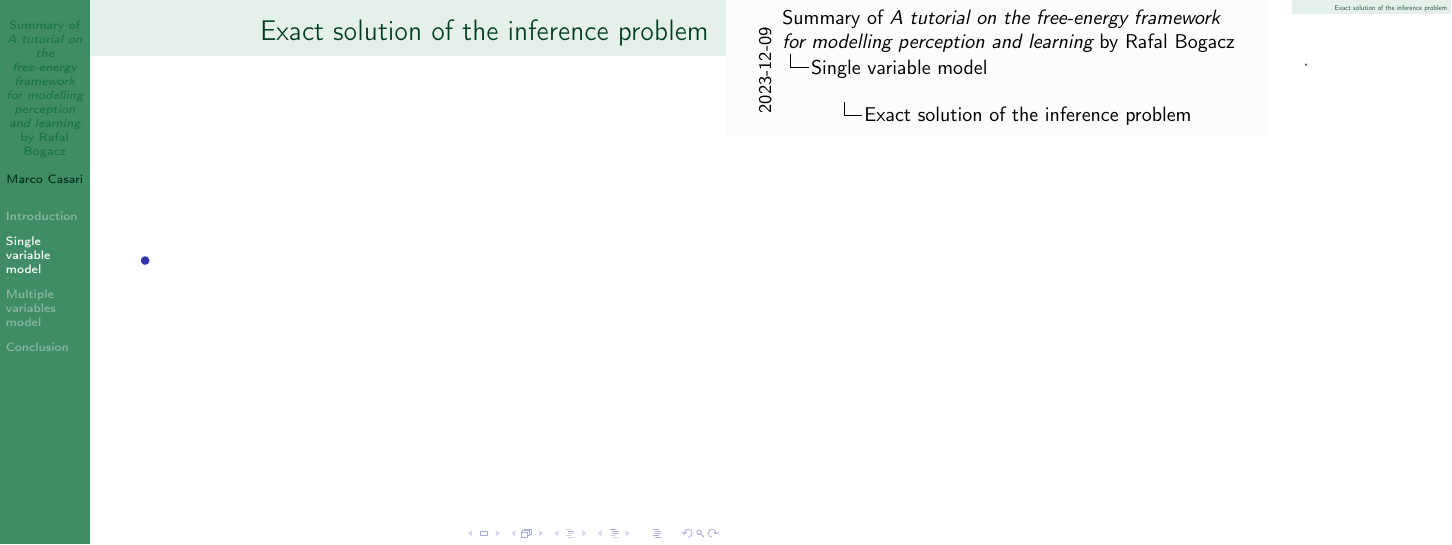
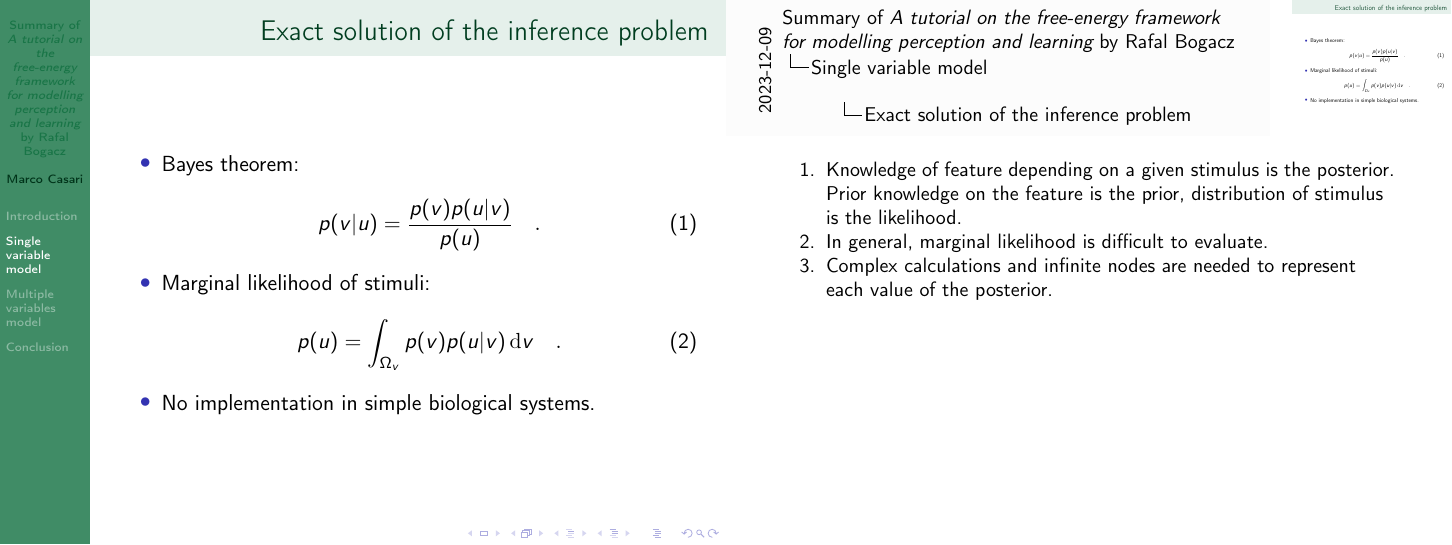
Before and after one commit to mirasac/sistneur, LaTeX slides (presentation/main.tex): page 13 of 23 before the commit and page 15 of 25 after it. Compiled offline with pdfLaTeX.

Commit message:
Add exact solution of single variable model

```diff
--- a/presentation/main.tex
+++ b/presentation/main.tex
@@ -3,7 +3,7 @@
 %%%%%%%%% Packages %%%%%%%%%
 \documentclass[aspectratio=43]{beamer}
 \usepackage[T1]{fontenc}
-%\usepackage{derivative}
+\usepackage{derivative}
 \usepackage{pgfpages}
 
 %%%%%%%%% Packages setup %%%%%%%%%
@@ -83,7 +83,22 @@
 \begin{frame}
   \frametitle{Exact solution of the inference problem}
   \begin{itemize}
-    \item % MC continue.
+    \item<1-> Bayes theorem:
+      \begin{equation}
+        \label{eq:bayes}
+        p(v|u) = \frac{p(v) p(u|v)}{p(u)}
+        \quad .
+      \end{equation}
+    \note[item]<1->{Knowledge of feature depending on a given stimulus is the posterior. Prior knowledge on the feature is the prior, distribution of stimulus is the likelihood.}
+    \item<2-> Marginal likelihood of stimuli:
+      \begin{equation}
+        \label{eq:marginal}
+        p(u) = \int_{\Omega_v} p(v) p(u|v) \odif{v}
+        \quad .
+      \end{equation}
+    \note[item]<2->{In general, marginal likelihood is difficult to evaluate.}
+    \item<3-> No implementation in simple biological systems.
+    \note[item]<3->{Complex calculations and infinite nodes are needed to represent each value of the posterior.}
   \end{itemize}
 \end{frame}
 
```
Also changed, not shown: presentation/main.pdf.
